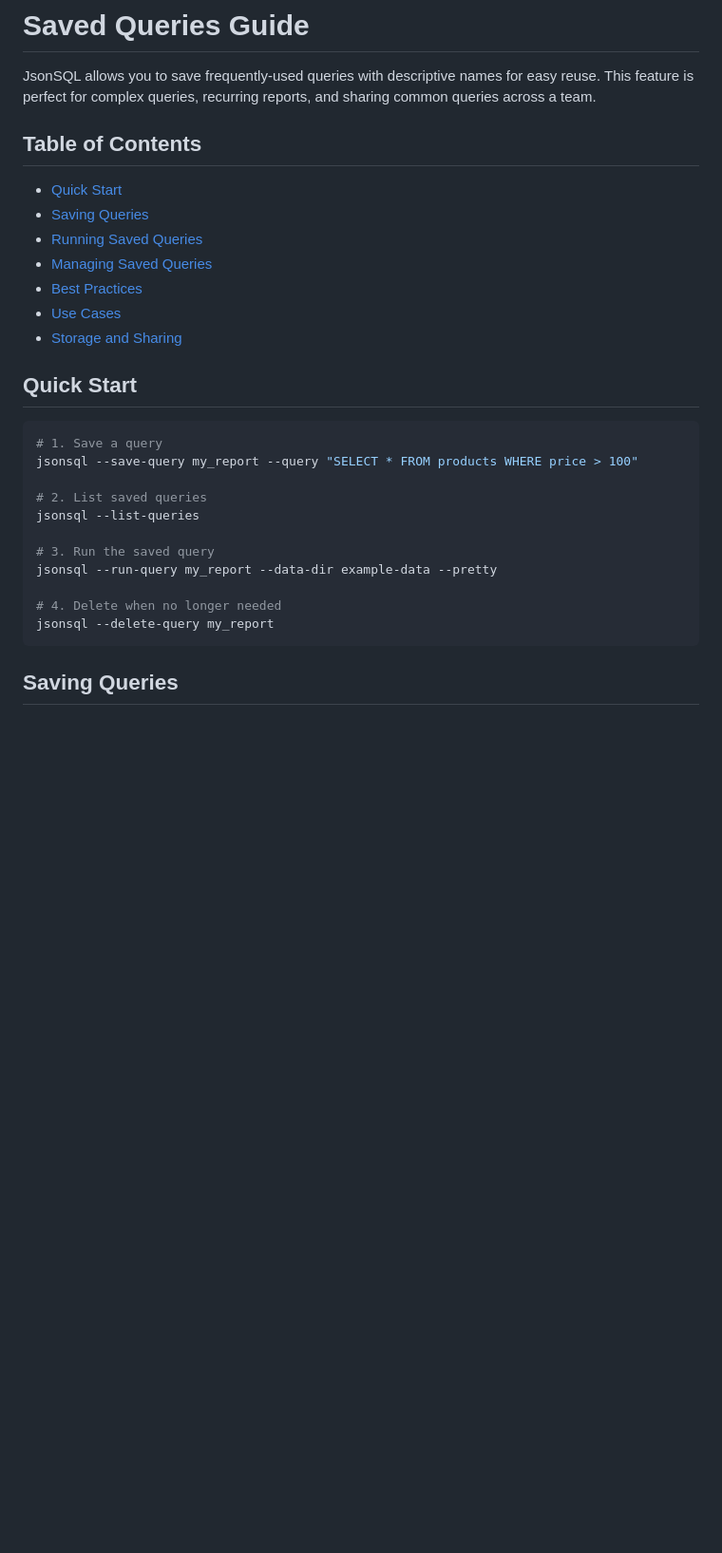
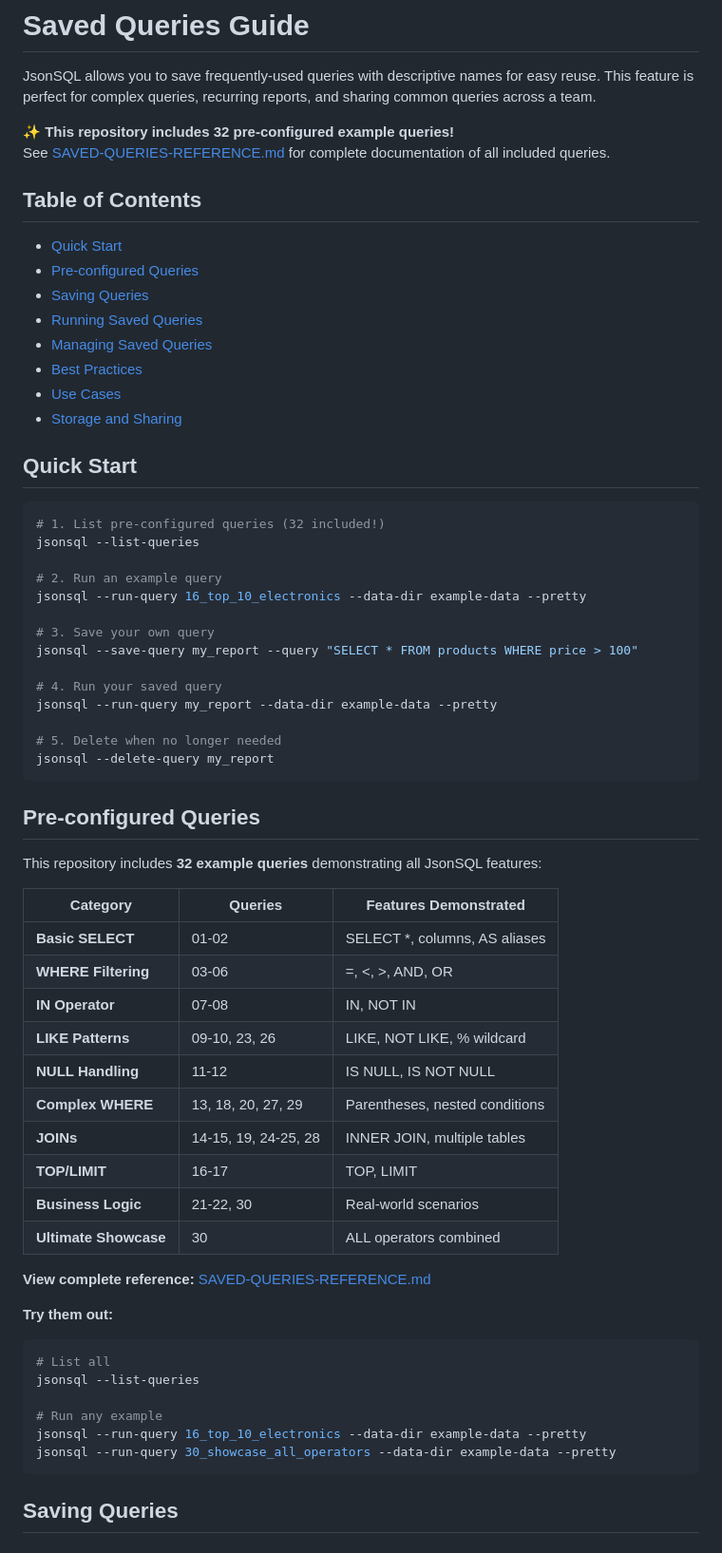
Before and after one commit to croarty/jsonsql, a Markdown page: SAVED-QUERIES.md, the part around the change. Shown: that part at 95% size. Rendered like a GitHub page; blank space fills up the shorter version.

````diff
--- a/SAVED-QUERIES.md
+++ b/SAVED-QUERIES.md
@@ -2,9 +2,13 @@
 
 JsonSQL allows you to save frequently-used queries with descriptive names for easy reuse. This feature is perfect for complex queries, recurring reports, and sharing common queries across a team.
 
+**✨ This repository includes 32 pre-configured example queries!**
+See [SAVED-QUERIES-REFERENCE.md](SAVED-QUERIES-REFERENCE.md) for complete documentation of all included queries.
+
 ## Table of Contents
 
 - [Quick Start](#quick-start)
+- [Pre-configured Queries](#pre-configured-queries)
 - [Saving Queries](#saving-queries)
 - [Running Saved Queries](#running-saved-queries)
 - [Managing Saved Queries](#managing-saved-queries)
@@ -15,17 +19,49 @@ JsonSQL allows you to save frequently-used queries with descriptive names for ea
 ## Quick Start
 
 ```bash
-# 1. Save a query
+# 1. List pre-configured queries (32 included!)
+jsonsql --list-queries
+
+# 2. Run an example query
+jsonsql --run-query 16_top_10_electronics --data-dir example-data --pretty
+
+# 3. Save your own query
 jsonsql --save-query my_report --query "SELECT * FROM products WHERE price > 100"
 
-# 2. List saved queries
+# 4. Run your saved query
+jsonsql --run-query my_report --data-dir example-data --pretty
+
+# 5. Delete when no longer needed
+jsonsql --delete-query my_report
+```
+
+## Pre-configured Queries
+
+This repository includes **32 example queries** demonstrating all JsonSQL features:
+
+| Category | Queries | Features Demonstrated |
+|----------|---------|----------------------|
+| **Basic SELECT** | 01-02 | SELECT *, columns, AS aliases |
+| **WHERE Filtering** | 03-06 | =, <, >, AND, OR |
+| **IN Operator** | 07-08 | IN, NOT IN |
+| **LIKE Patterns** | 09-10, 23, 26 | LIKE, NOT LIKE, % wildcard |
+| **NULL Handling** | 11-12 | IS NULL, IS NOT NULL |
+| **Complex WHERE** | 13, 18, 20, 27, 29 | Parentheses, nested conditions |
+| **JOINs** | 14-15, 19, 24-25, 28 | INNER JOIN, multiple tables |
+| **TOP/LIMIT** | 16-17 | TOP, LIMIT |
+| **Business Logic** | 21-22, 30 | Real-world scenarios |
+| **Ultimate Showcase** | 30 | ALL operators combined |
+
+**View complete reference:** [SAVED-QUERIES-REFERENCE.md](SAVED-QUERIES-REFERENCE.md)
+
+**Try them out:**
+```bash
+# List all
 jsonsql --list-queries
 
-# 3. Run the saved query
-jsonsql --run-query my_report --data-dir example-data --pretty
-
-# 4. Delete when no longer needed
-jsonsql --delete-query my_report
+# Run any example
+jsonsql --run-query 16_top_10_electronics --data-dir example-data --pretty
+jsonsql --run-query 30_showcase_all_operators --data-dir example-data --pretty
 ```
 
 ## Saving Queries
````
Also changed, not shown: README.md (+8 -0 lines), SAVED-QUERIES-REFERENCE.md (added, +508 -0 lines).
